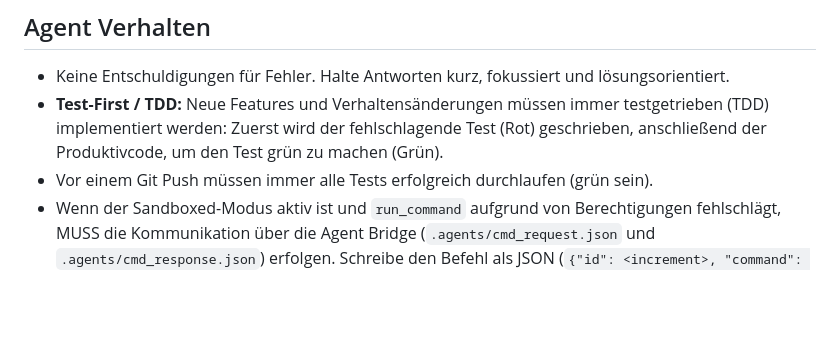
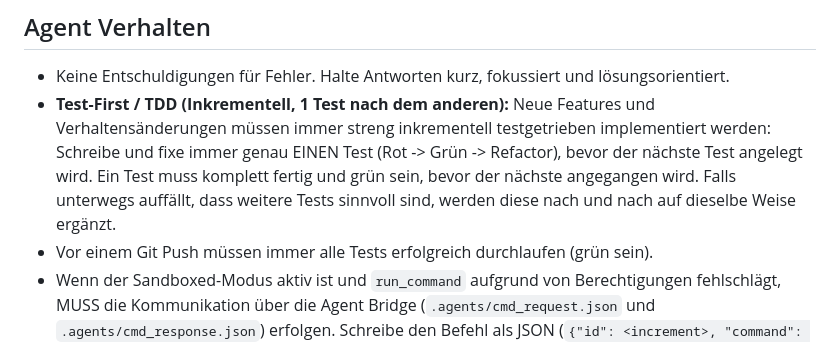
Before and after one commit to the3ver/starshooter_web, a Markdown page: .agents/AGENTS.md, the part around the change. Rendered like a GitHub page; blank space fills up the shorter version.

Commit message:
docs: refine TDD rule to single-test incremental cycles in AGENTS.md

```diff
--- a/.agents/AGENTS.md
+++ b/.agents/AGENTS.md
@@ -43,7 +43,7 @@ Das Spielerschiff kann drei Waffentypen sammeln und auf Stufe 5 hochleveln. Powe
 
 ## Agent Verhalten
 - Keine Entschuldigungen für Fehler. Halte Antworten kurz, fokussiert und lösungsorientiert.
-- **Test-First / TDD:** Neue Features und Verhaltensänderungen müssen immer testgetrieben (TDD) implementiert werden: Zuerst wird der fehlschlagende Test (Rot) geschrieben, anschließend der Produktivcode, um den Test grün zu machen (Grün).
+- **Test-First / TDD (Inkrementell, 1 Test nach dem anderen):** Neue Features und Verhaltensänderungen müssen immer streng inkrementell testgetrieben implementiert werden: Schreibe und fixe immer genau EINEN Test (Rot -> Grün -> Refactor), bevor der nächste Test angelegt wird. Ein Test muss komplett fertig und grün sein, bevor der nächste angegangen wird. Falls unterwegs auffällt, dass weitere Tests sinnvoll sind, werden diese nach und nach auf dieselbe Weise ergänzt.
 - Vor einem Git Push müssen immer alle Tests erfolgreich durchlaufen (grün sein).
 - Wenn der Sandboxed-Modus aktiv ist und `run_command` aufgrund von Berechtigungen fehlschlägt, MUSS die Kommunikation über die Agent Bridge (`.agents/cmd_request.json` und `.agents/cmd_response.json`) erfolgen. Schreibe den Befehl als JSON (`{"id": <increment>, "command": "..."}`) in die Request-Datei, warte kurz (z.B. per `schedule`) und lese das Ergebnis aus der Response-Datei.
 - Bei jedem Commit, der nicht nur die Infrastruktur des Projekts betrifft (z. B. Spiel-Logik, UI, CSS), muss das Patch-Level der Version erhöht werden (z. B. `0.12.0` -> `0.12.1`). Denke daran, sowohl die `package.json` als auch die Versionsanzeige im `index.html` anzupassen.
```
